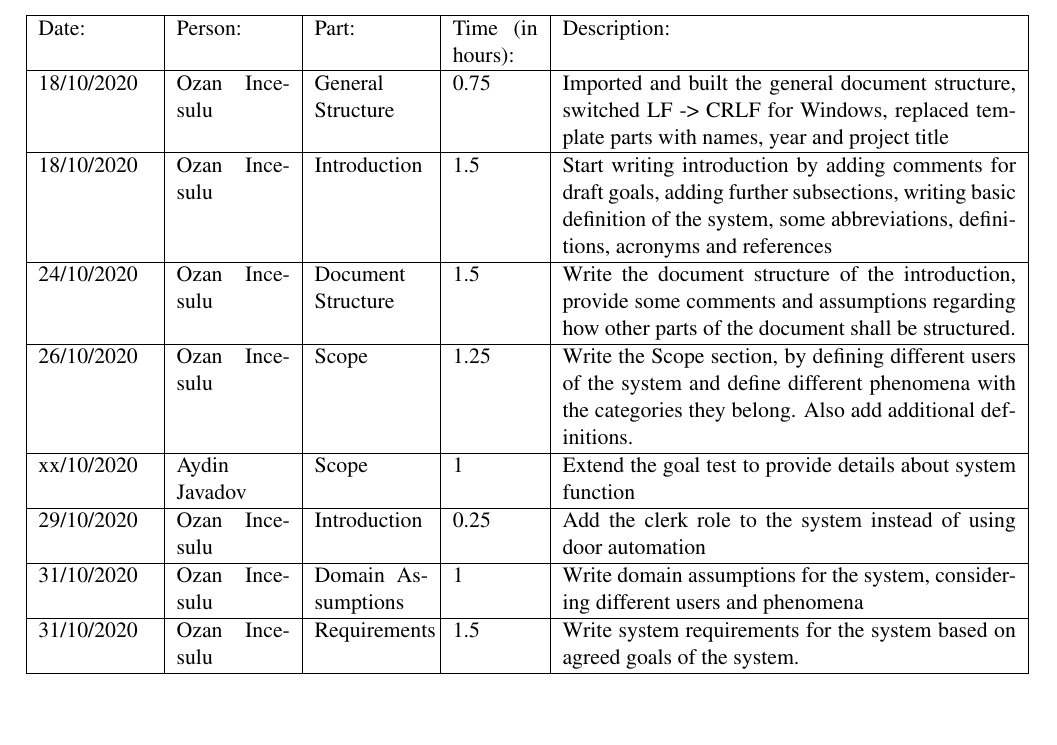
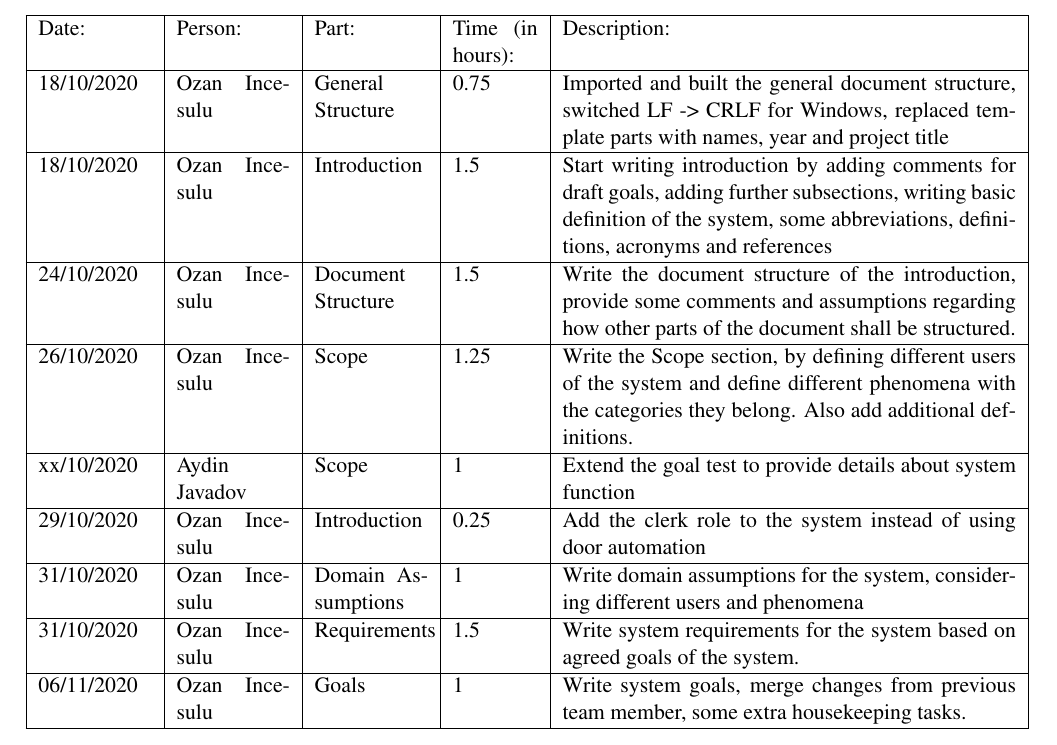
Before and after one commit to Furcanzo/BurattiIncesuluHrvoj, a LaTeX document (RASD/main.tex, which reads RASD/Files/effort.tex): part of page 14 of 15, cut so that both start at the same text, the shorter picture padded with empty space. Compiled offline with pdfLaTeX; a LaTeX package or settings file that is missing is left out.

Commit message:
log time

```diff
--- a/RASD/Files/effort.tex
+++ b/RASD/Files/effort.tex
@@ -11,6 +11,7 @@
         29/10/2020 & Ozan Incesulu & Introduction      & 0.25             & Add the clerk role to the system instead of using door automation \\ \hline
         31/10/2020 & Ozan Incesulu & Domain Assumptions& 1                & Write domain assumptions for the system, considering different users and phenomena \\ \hline
         31/10/2020 & Ozan Incesulu & Requirements      & 1.5              & Write system requirements for the system based on agreed goals of the system. \\ \hline
+        06/11/2020 & Ozan Incesulu & Goals             & 1                & Write system goals, merge changes from previous team member, some extra housekeeping tasks. \\ \hline
         % Line template:
         %          &               &                   &                  &                                                    \\ \hline
     \end{tabular}
```
Also changed, not shown: DeliveryFolder/RASD1.pdf.
